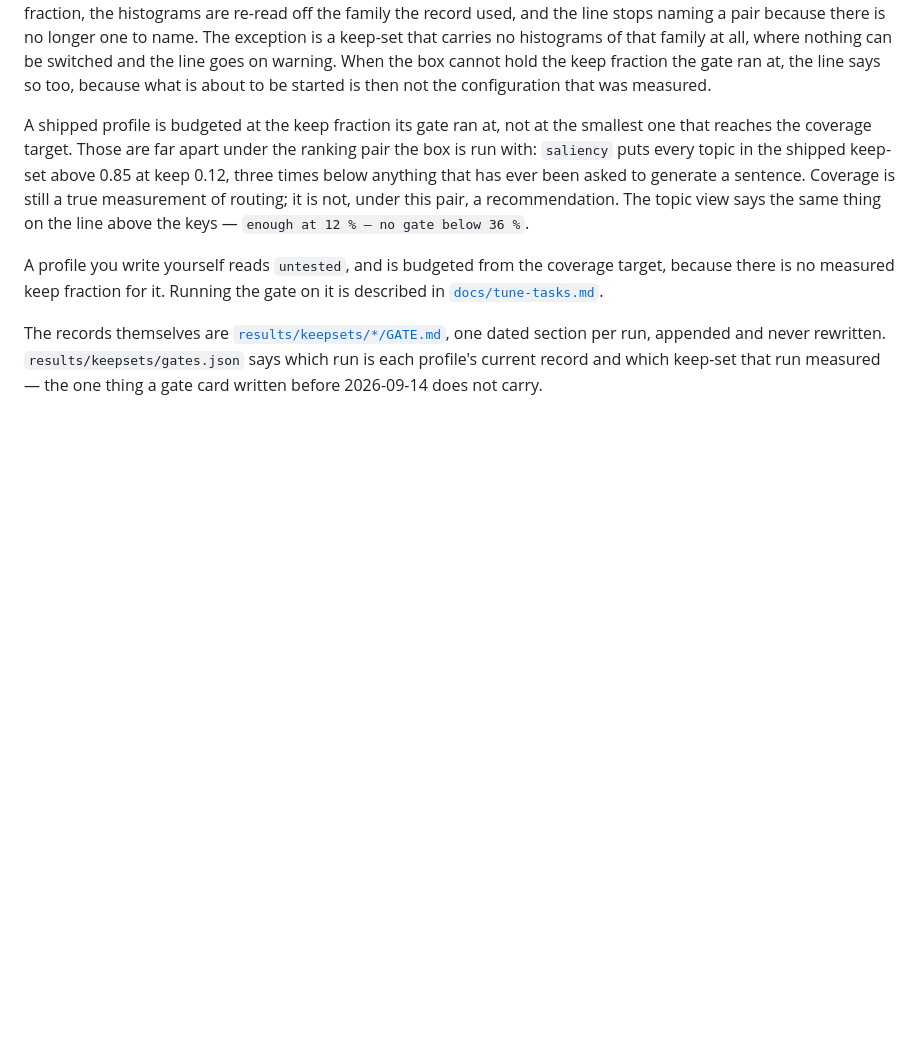
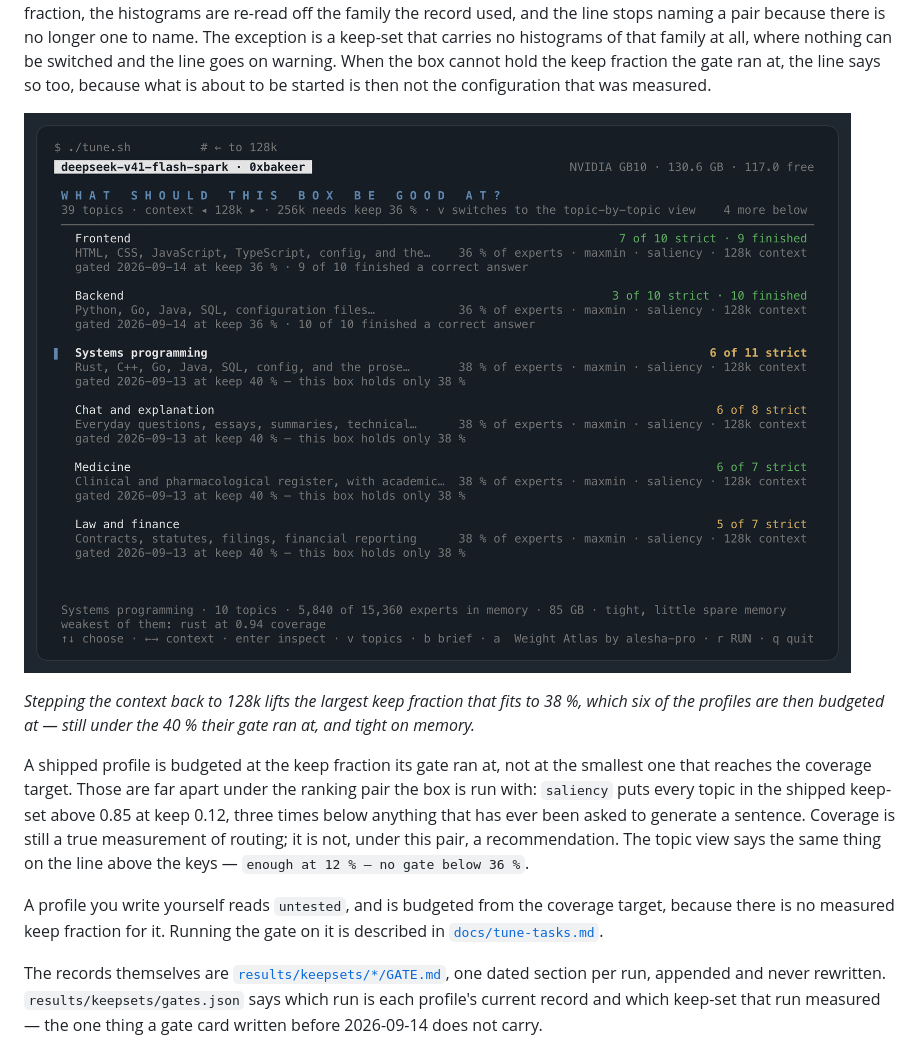
Before and after one commit to 0xBakeer/deepseek-v41-flash-spark, a Markdown page: docs/tune.md, the part around one of its changes. Rendered like a GitHub page; pictures changed too: docs/img/tui-context-tight.png (added); blank space fills up the shorter version.

```diff
--- a/docs/tune.md
+++ b/docs/tune.md
@@ -112,6 +116,10 @@ name. The exception is a keep-set that carries no histograms of that family at a
 can be switched and the line goes on warning. When the box cannot hold the keep fraction the gate
 ran at, the line says so too, because what is about to be started is then not the configuration
 that was measured.
+
+![The profile screen of ./tune.sh with the context selector at 128k](img/tui-context-tight.png)
+
+*Stepping the context back to 128k lifts the largest keep fraction that fits to 38 %, which six of the profiles are then budgeted at — still under the 40 % their gate ran at, and tight on memory.*
 
 A shipped profile is budgeted at the keep fraction its gate ran at, not at the smallest one that
 reaches the coverage target. Those are far apart under the ranking pair the box is run with:
```
Also changed, not shown: other parts of docs/tune.md (+12 -0 lines), README.md (+0 -4 lines), docs/tune-reference.md (+8 -0 lines), docs/img/cli-profiles.png (added), docs/img/tui-atlas.png (added), docs/img/tui-fit.png (added), docs/img/tui-topics-cursor.png (added).
